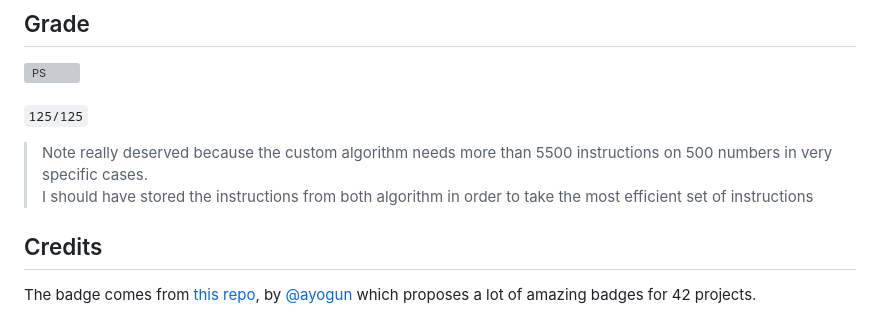
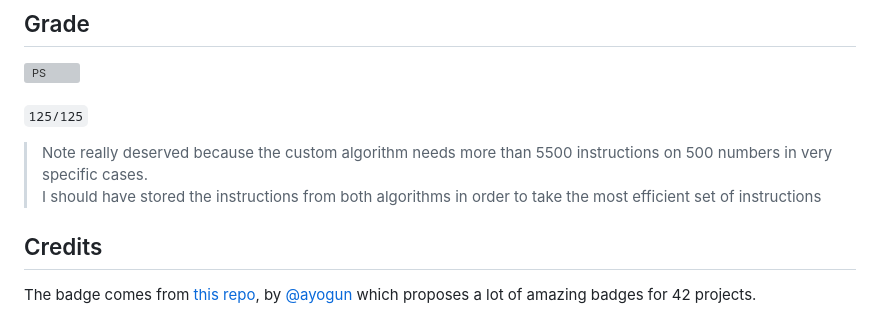
Before and after one commit to code-kiwi/42_PUSH_SWAP, a Markdown page: README.md, the part around the change. Rendered like a GitHub page; grey boxes are pictures that could not be loaded.

```diff
--- a/README.md
+++ b/README.md
@@ -66,7 +66,7 @@ Each file needs to be copied to the root of the repository.
 ![PS](https://raw.githubusercontent.com/ayogun/42-project-badges/main/badges/push_swapm.png)<br><br>
 `125/125`<br>
 > Note really deserved because the custom algorithm needs more than 5500 instructions on 500 numbers in very specific cases.<br>
-> I should have stored the instructions from both algorithm in order to take the most efficient set of instructions
+> I should have stored the instructions from both algorithms in order to take the most efficient set of instructions
 
 ## Credits
 The badge comes from [this repo](https://github.com/ayogun/42-project-badges/tree/main), by [@ayogun](https://github.com/ayogun) which proposes a lot of amazing badges for 42 projects.
```
